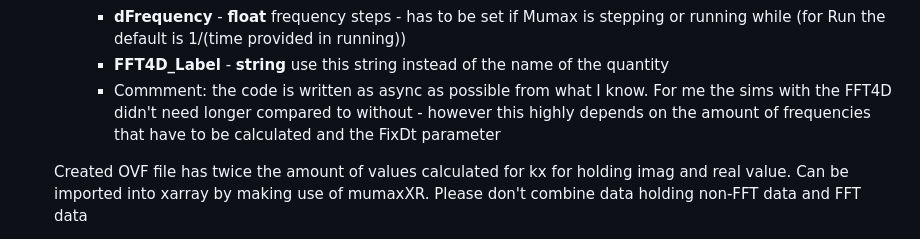
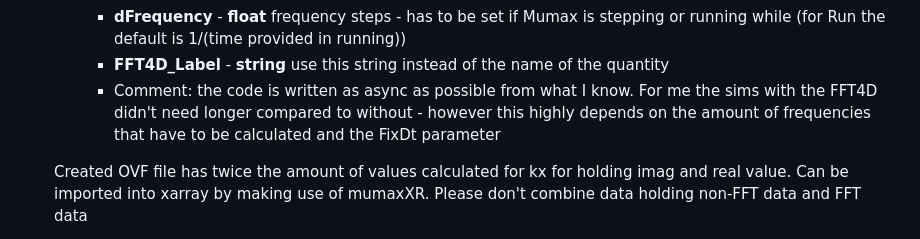
Before and after one commit to timvgl/Mumax3Mod, a Markdown page: README.md, the part around the change. GitHub-like rendering.

```diff
--- a/README.md
+++ b/README.md
@@ -132,7 +132,7 @@ Comment: Loading strains is highly experimental - if you want to use the strain
         - __maxFrequency__ - __float__ frequency to which the fouriertransform in time is supposed to be calculated from (default 1/timeperiod)
         - __dFrequency__ - __float__ frequency steps - has to be set if Mumax is stepping or running while (for Run the default is 1/(time provided in running))
         - __FFT4D_Label__ - __string__ use this string instead of the name of the quantity
-        - Commment: the code is written as async as possible from what I know. For me the sims with the FFT4D didn't need longer compared to without - however this highly depends on the amount of frequencies that have to be calculated and the FixDt parameter
+        - Comment: the code is written as async as possible from what I know. For me the sims with the FFT4D didn't need longer compared to without - however this highly depends on the amount of frequencies that have to be calculated and the FixDt parameter
 
 
     Created OVF file has twice the amount of values calculated for kx for holding imag and real value.
```
